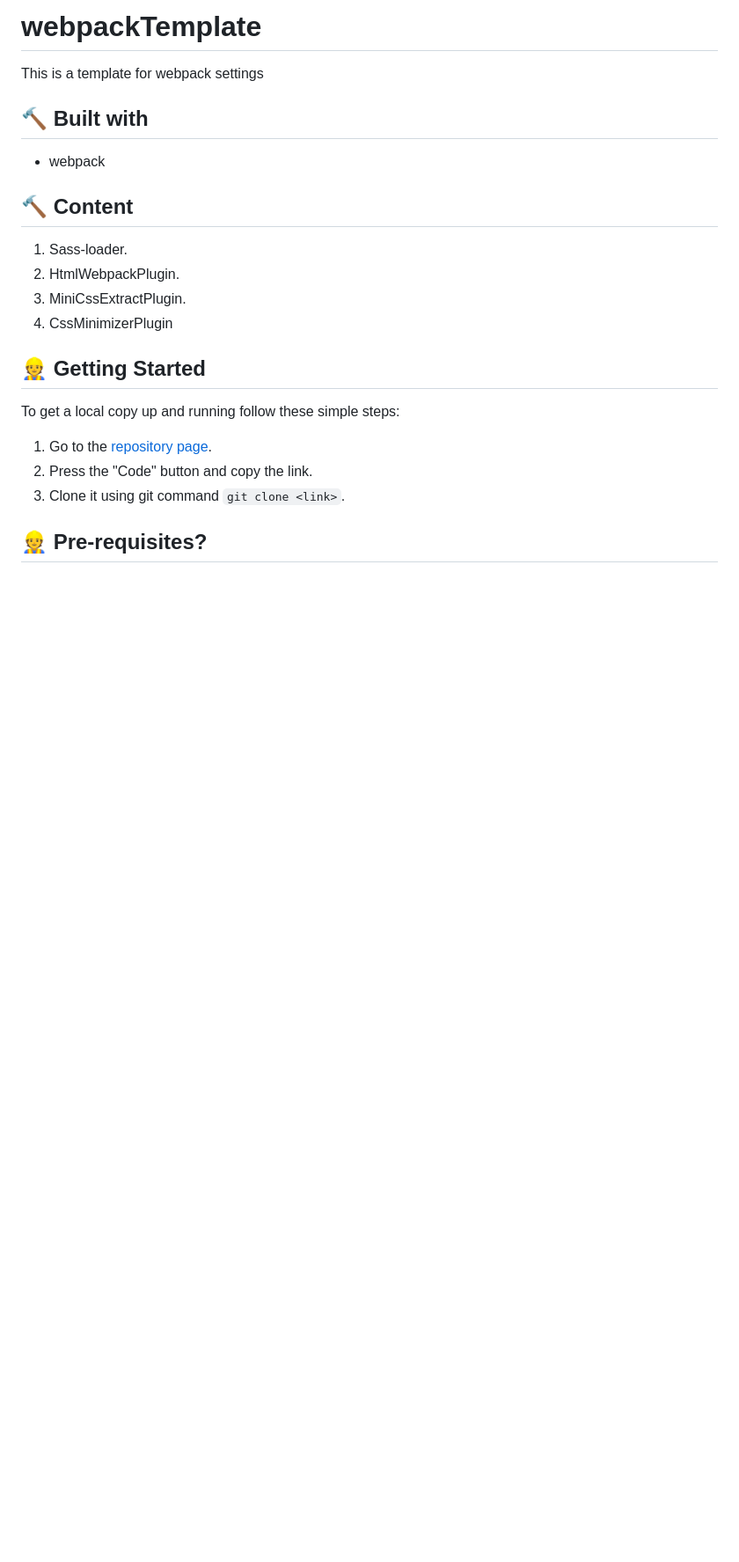
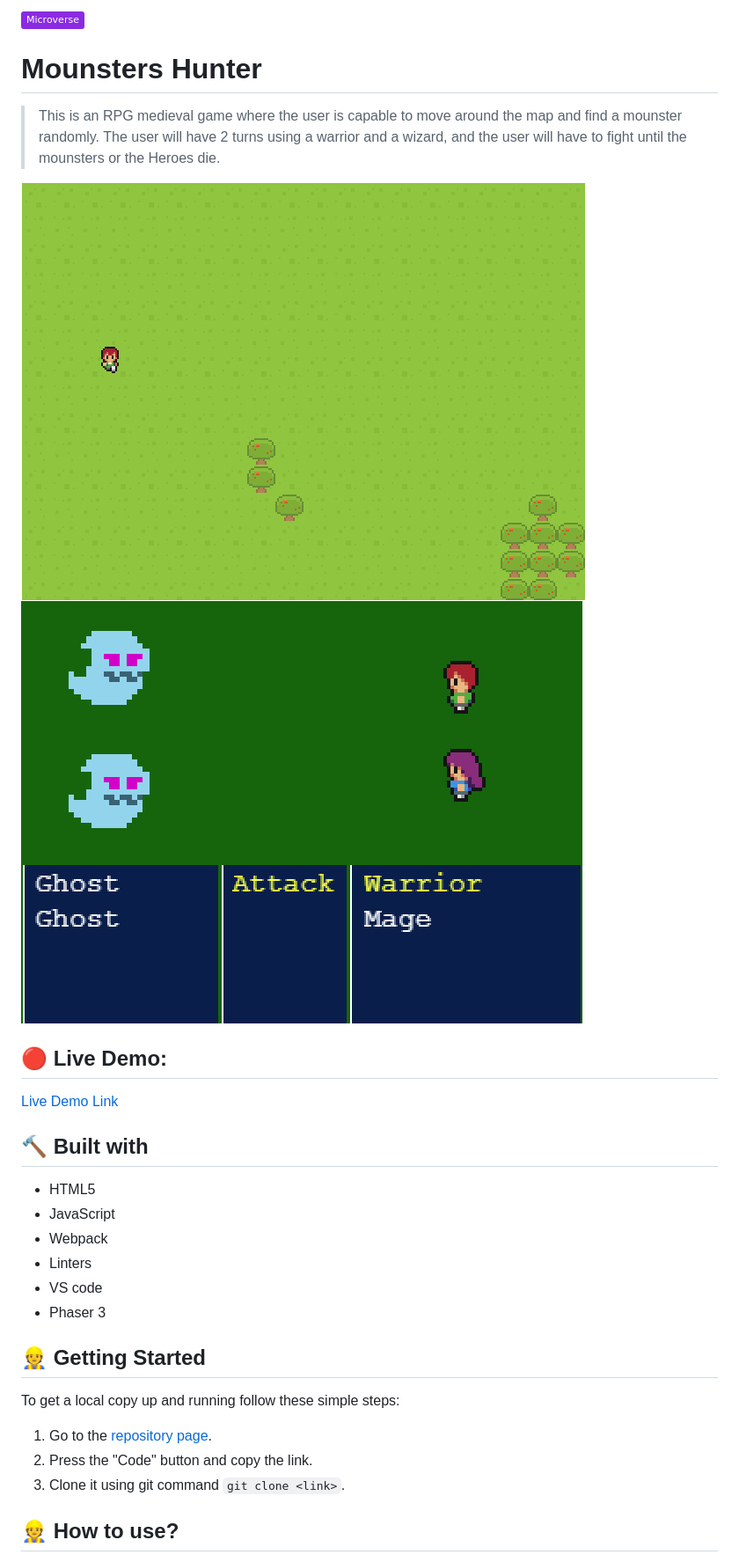
Before and after one commit to kcotrinam/RPG_game_capstone, a Markdown page: README.md, the part around the change printed below. Shown: that part at 88% size. Drawn GitHub-style; pictures changed too: docs/screenshot1.png (added), docs/screenshot2.png (added); badges without logos; blank space fills up the shorter version.

```diff
--- a/README.md
+++ b/README.md
@@ -1,17 +1,24 @@
-# webpackTemplate
-This is a template for webpack settings
+![](https://img.shields.io/badge/Microverse-blueviolet)
+
+# Mounsters Hunter
+
+> This is an RPG medieval game where the user is capable to move around the map and find a mounster randomly. The user will have 2 turns using a warrior and a wizard, and the user will have to fight until the mounsters or the Heroes die.
+
+![screenshot](./docs/screenshot1.png)
+![screenshot](./docs/screenshot2.png)
+
+## :red_circle: Live Demo:
+
+[Live Demo Link]()
 
 ## :hammer: Built with
 
-- webpack
-
-## :hammer: Content
-
-1. Sass-loader.
-2. HtmlWebpackPlugin.
-3. MiniCssExtractPlugin.
-4. CssMinimizerPlugin
-
+- HTML5
+- JavaScript
+- Webpack
+- Linters
+- VS code
+- Phaser 3
 
 ## :construction_worker: Getting Started
 
@@ -21,5 +28,5 @@ To get a local copy up and running follow these simple steps:
 2. Press the "Code" button and copy the link.
 3. Clone it using git command `git clone <link>`.
 
-## :construction_worker: Pre-requisites?
+## :construction_worker: How to use?
 
```
Also changed, not shown: other parts of README.md (+14 -19 lines).
